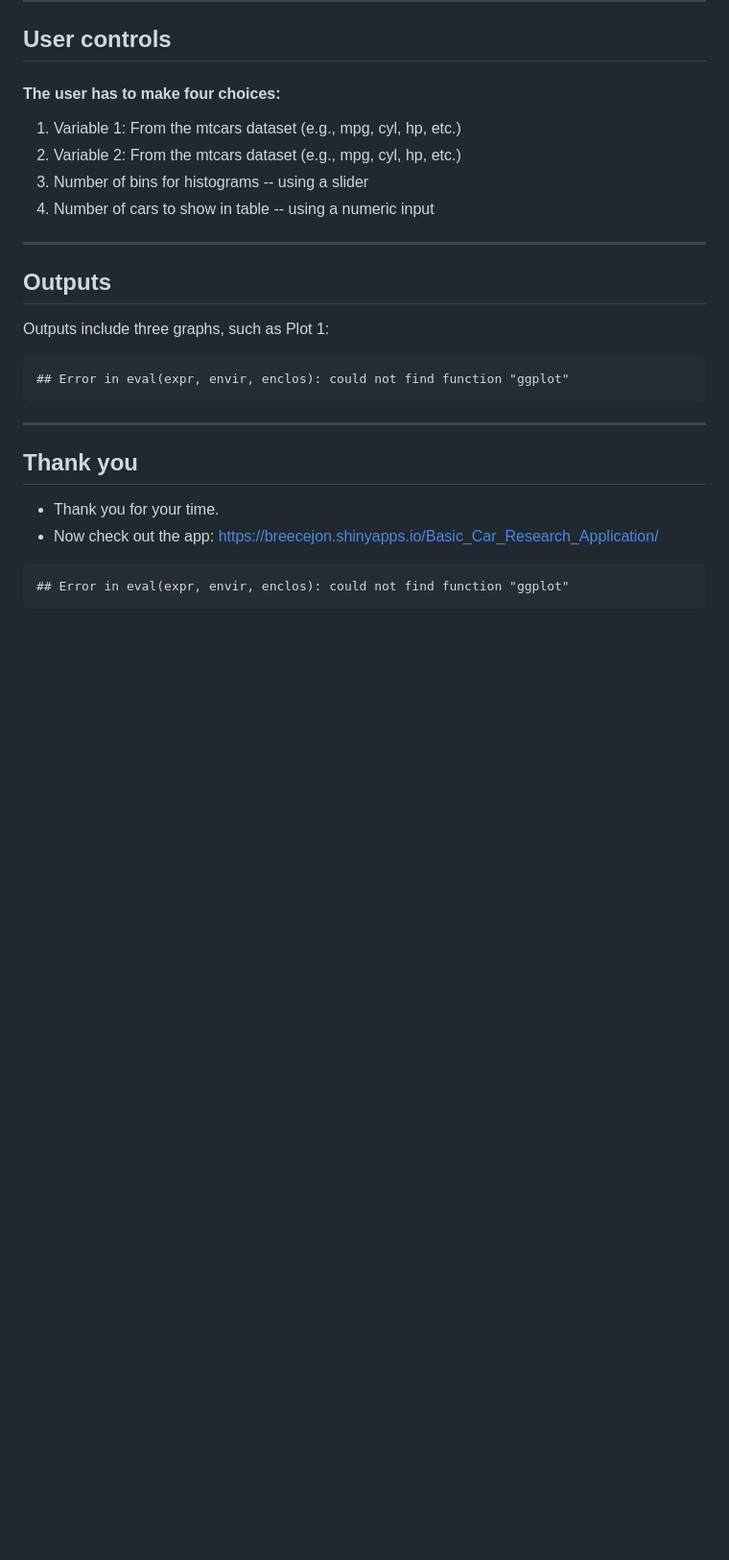
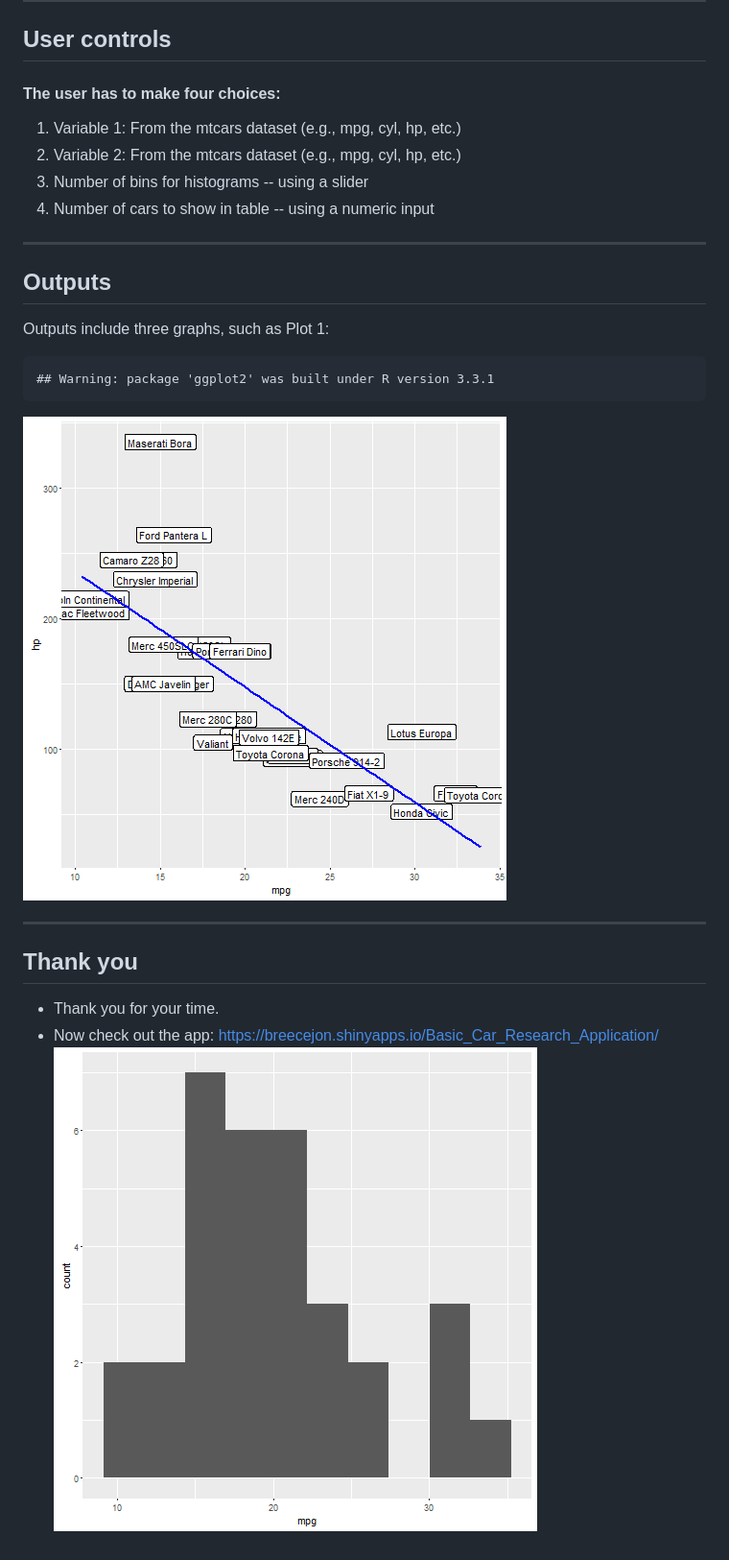
Before and after one commit to BreeceJon/PROJECT, a Markdown page: index.md, the part around the change. Shown: that part at 96% size. Drawn GitHub-style; pictures changed too: figure/unnamed-chunk-2-1.png (added), figure/unnamed-chunk-3-1.png (added); blank space fills up the shorter version.

````diff
--- a/index.md
+++ b/index.md
@@ -64,8 +64,10 @@ Outputs include three graphs, such as Plot 1:
 
 
 ```
-## Error in eval(expr, envir, enclos): could not find function "ggplot"
+## Warning: package 'ggplot2' was built under R version 3.3.1
 ```
+
+![plot of chunk unnamed-chunk-2](figure/unnamed-chunk-2-1.png)
 
 ---
 
@@ -73,7 +75,4 @@ Outputs include three graphs, such as Plot 1:
 
 * Thank you for your time.
 * Now check out the app: https://breecejon.shinyapps.io/Basic_Car_Research_Application/
-
-```
-## Error in eval(expr, envir, enclos): could not find function "ggplot"
-```
+![plot of chunk unnamed-chunk-3](figure/unnamed-chunk-3-1.png)
````
Also changed, not shown: 2 other files.
